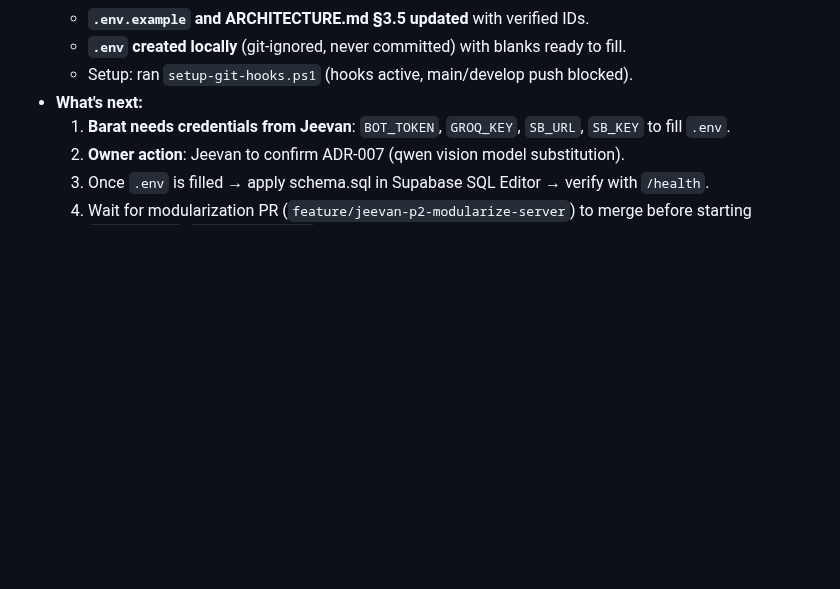
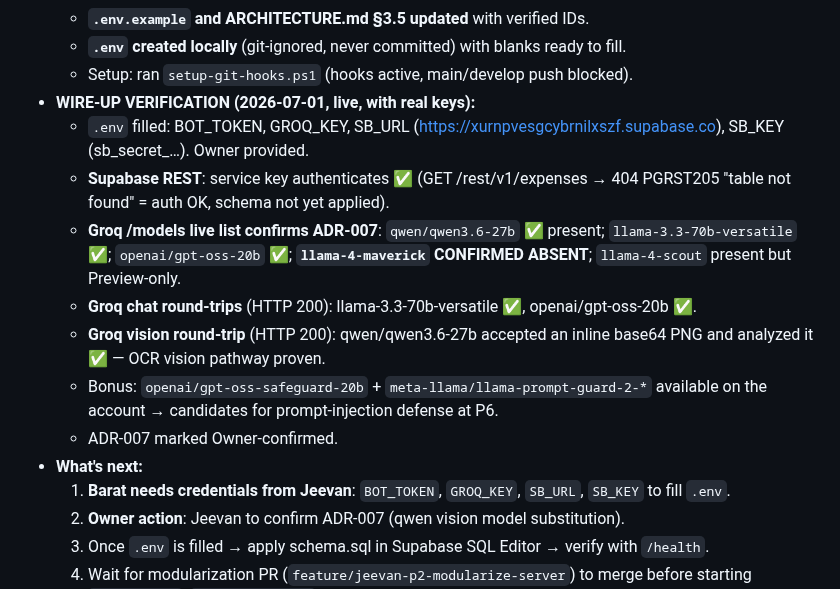
Before and after one commit to baratstylo0-create/snapreceipt-ai-public, a Markdown page: docs/WORKLOG.md, the part around the change. GitHub-like rendering; blank space fills up the shorter version.

Commit message:
docs(p3): record live wire-up verification + confirm ADR-007
- Groq /models live list confirms qwen/qwen3.6-27b present and
  llama-4-maverick absent — ADR-007 validated against the account.
- Text, classify, and vision (inline base64) round-trips all HTTP 200.
- Supabase service key authenticates (table-not-found = schema pending).
- ADR-007 marked Owner-confirmed.

Co-Authored-By: Claude Sonnet 4.6 <noreply@anthropic.com>

```diff
--- a/docs/WORKLOG.md
+++ b/docs/WORKLOG.md
@@ -32,6 +32,14 @@
   - **`.env.example` and ARCHITECTURE.md §3.5 updated** with verified IDs.
   - **`.env` created locally** (git-ignored, never committed) with blanks ready to fill.
   - Setup: ran `setup-git-hooks.ps1` (hooks active, main/develop push blocked).
+- **WIRE-UP VERIFICATION (2026-07-01, live, with real keys):**
+  - `.env` filled: BOT_TOKEN, GROQ_KEY, SB_URL (https://xurnpvesgcybrnilxszf.supabase.co), SB_KEY (sb_secret_…). Owner provided.
+  - **Supabase REST**: service key authenticates ✅ (GET /rest/v1/expenses → 404 PGRST205 "table not found" = auth OK, schema not yet applied).
+  - **Groq /models live list confirms ADR-007**: `qwen/qwen3.6-27b` ✅ present; `llama-3.3-70b-versatile` ✅; `openai/gpt-oss-20b` ✅; **`llama-4-maverick` CONFIRMED ABSENT**; `llama-4-scout` present but Preview-only.
+  - **Groq chat round-trips** (HTTP 200): llama-3.3-70b-versatile ✅, openai/gpt-oss-20b ✅.
+  - **Groq vision round-trip** (HTTP 200): qwen/qwen3.6-27b accepted an inline base64 PNG and analyzed it ✅ — OCR vision pathway proven.
+  - Bonus: `openai/gpt-oss-safeguard-20b` + `meta-llama/llama-prompt-guard-2-*` available on the account → candidates for prompt-injection defense at P6.
+  - ADR-007 marked Owner-confirmed.
 - **What's next:**
   1. **Barat needs credentials from Jeevan**: `BOT_TOKEN`, `GROQ_KEY`, `SB_URL`, `SB_KEY` to fill `.env`.
   2. **Owner action**: Jeevan to confirm ADR-007 (qwen vision model substitution).
```
Also changed, not shown: docs/DECISIONS.md (+1 -1 lines).
